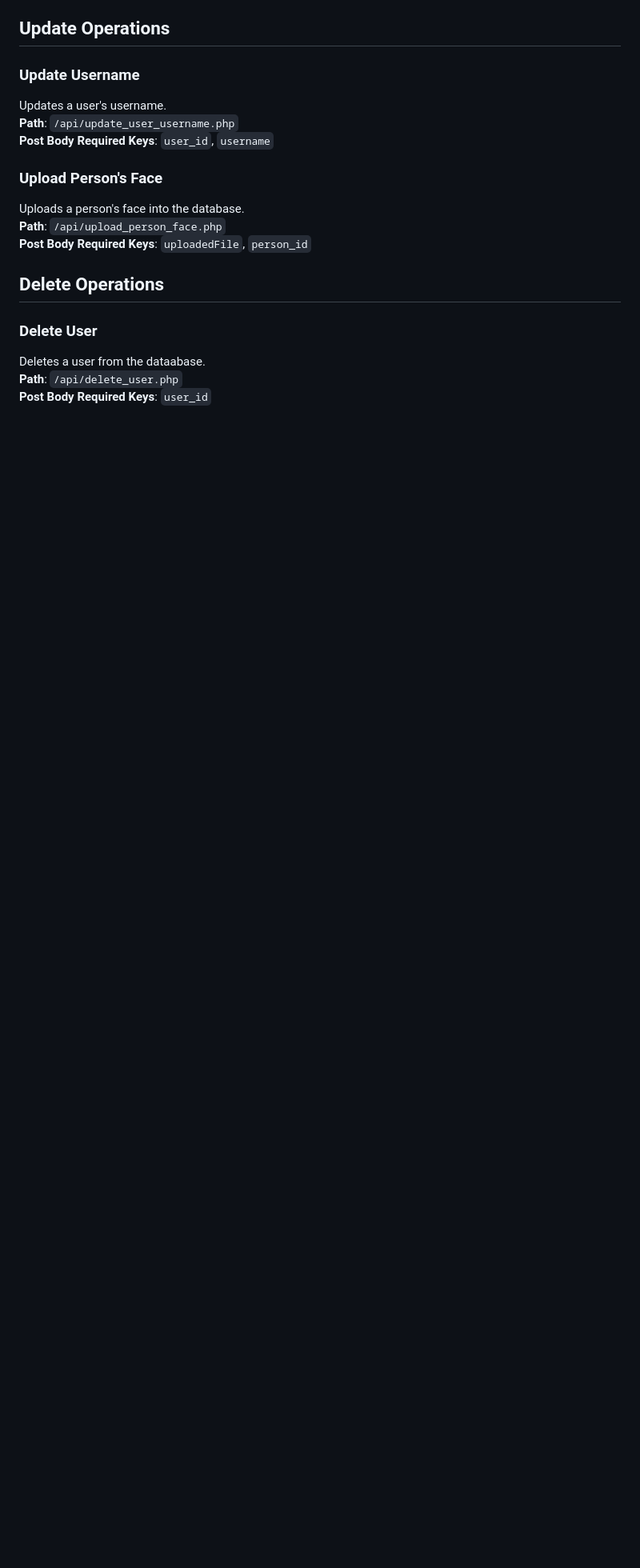
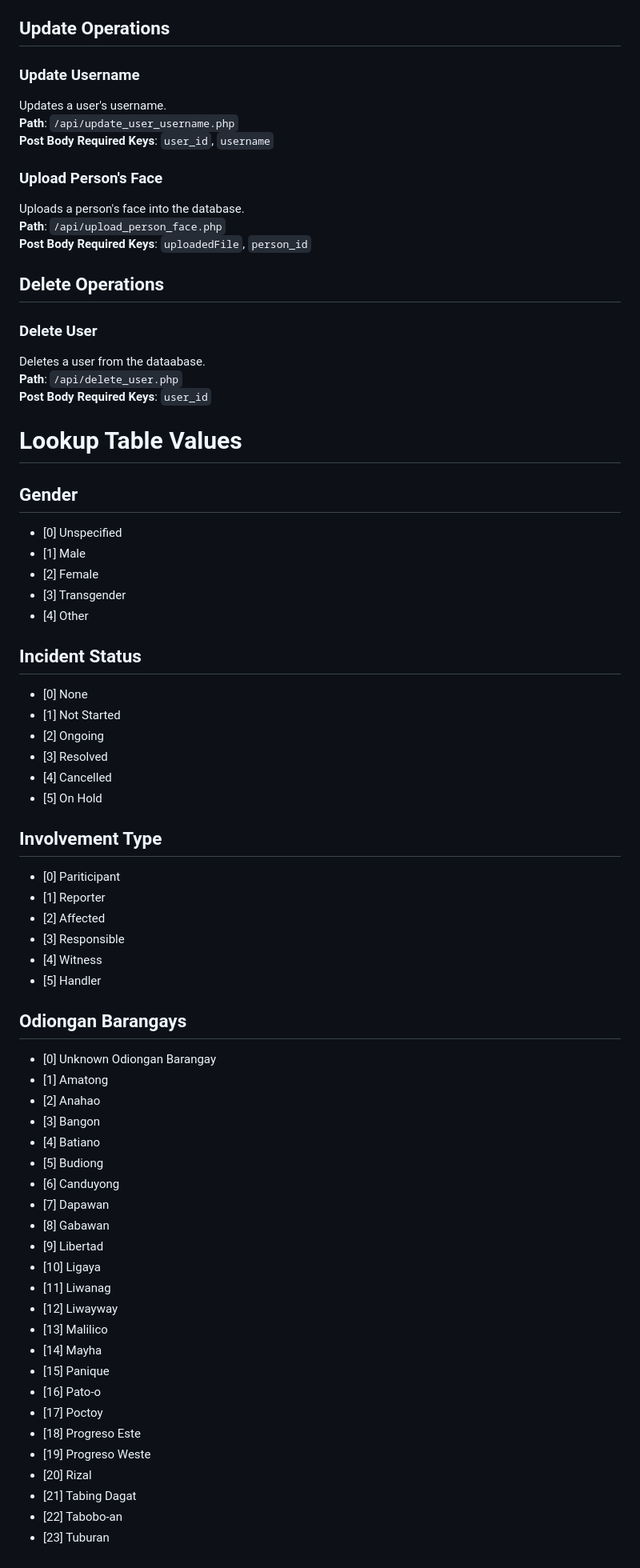
Before and after one commit to ridzzac/IT16_Final-Project, a Markdown page: FRONTEND_GUIDELINES.md, the part around the change. Shown at 80% size. Drawn GitHub-style; blank space fills up the shorter version.

Commit message:
Update FRONTEND_GUIDELINES with lookup table values
Added lookup table values for gender, incident status, involvement type, and Odiongan barangays.

```diff
--- a/FRONTEND_GUIDELINES.md
+++ b/FRONTEND_GUIDELINES.md
@@ -152,3 +152,53 @@ __Post Body Required Keys__: `uploadedFile`, `person_id`
 Deletes a user from the dataabase.<br>
 __Path__: `/api/delete_user.php`<br>
 __Post Body Required Keys__: `user_id`
+
+# Lookup Table Values
+## Gender
+- [0] Unspecified
+- [1] Male
+- [2] Female
+- [3] Transgender
+- [4] Other
+
+## Incident Status
+- [0] None
+- [1] Not Started
+- [2] Ongoing
+- [3] Resolved
+- [4] Cancelled
+- [5] On Hold
+
+## Involvement Type
+- [0] Pariticipant
+- [1] Reporter
+- [2] Affected
+- [3] Responsible
+- [4] Witness
+- [5] Handler
+
+## Odiongan Barangays
+- [0] Unknown Odiongan Barangay
+- [1] Amatong
+- [2] Anahao
+- [3] Bangon
+- [4] Batiano
+- [5] Budiong
+- [6] Canduyong
+- [7] Dapawan
+- [8] Gabawan
+- [9] Libertad
+- [10] Ligaya
+- [11] Liwanag
+- [12] Liwayway
+- [13] Malilico
+- [14] Mayha
+- [15] Panique
+- [16] Pato-o
+- [17] Poctoy
+- [18] Progreso Este
+- [19] Progreso Weste
+- [20] Rizal
+- [21] Tabing Dagat
+- [22] Tabobo-an
+- [23] Tuburan
```
